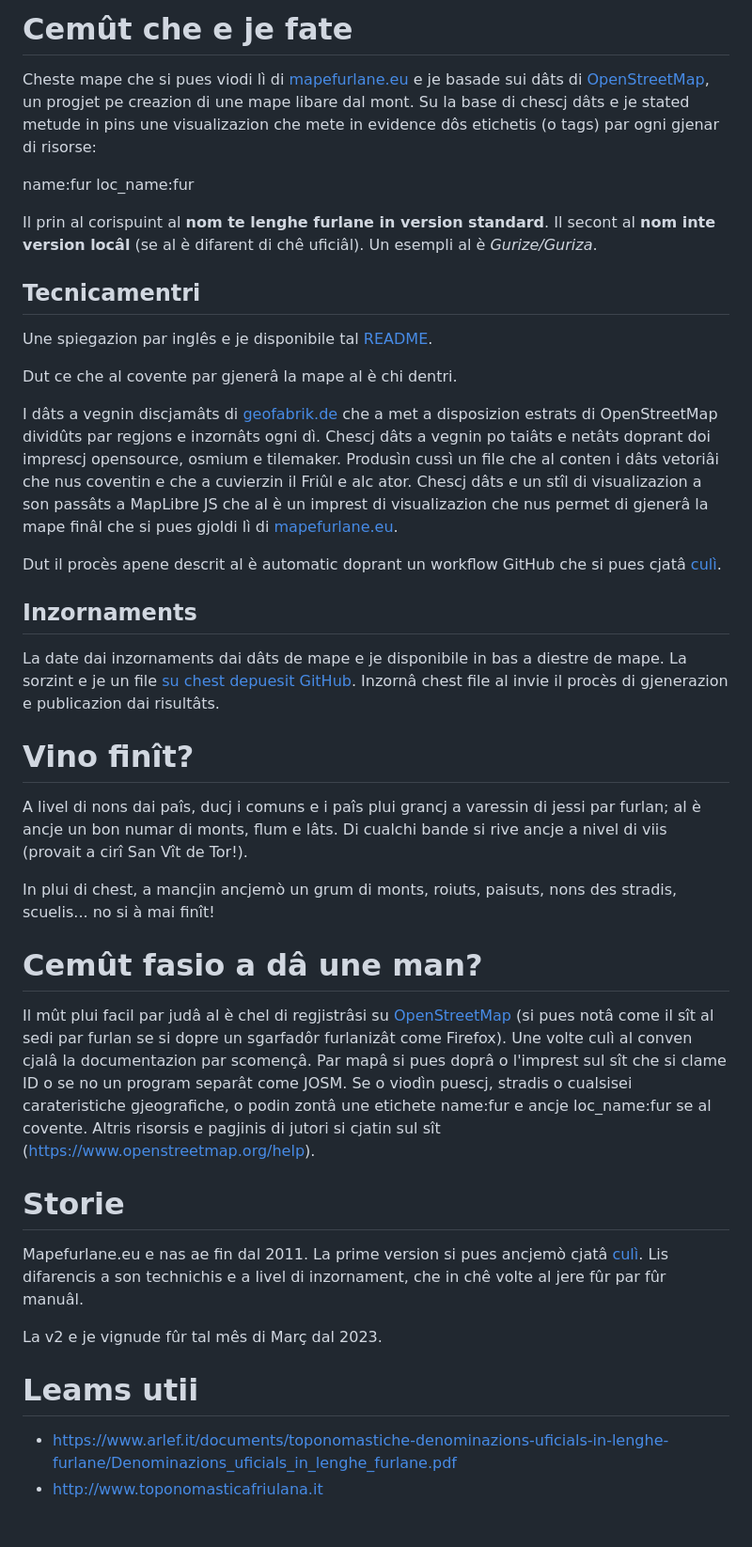
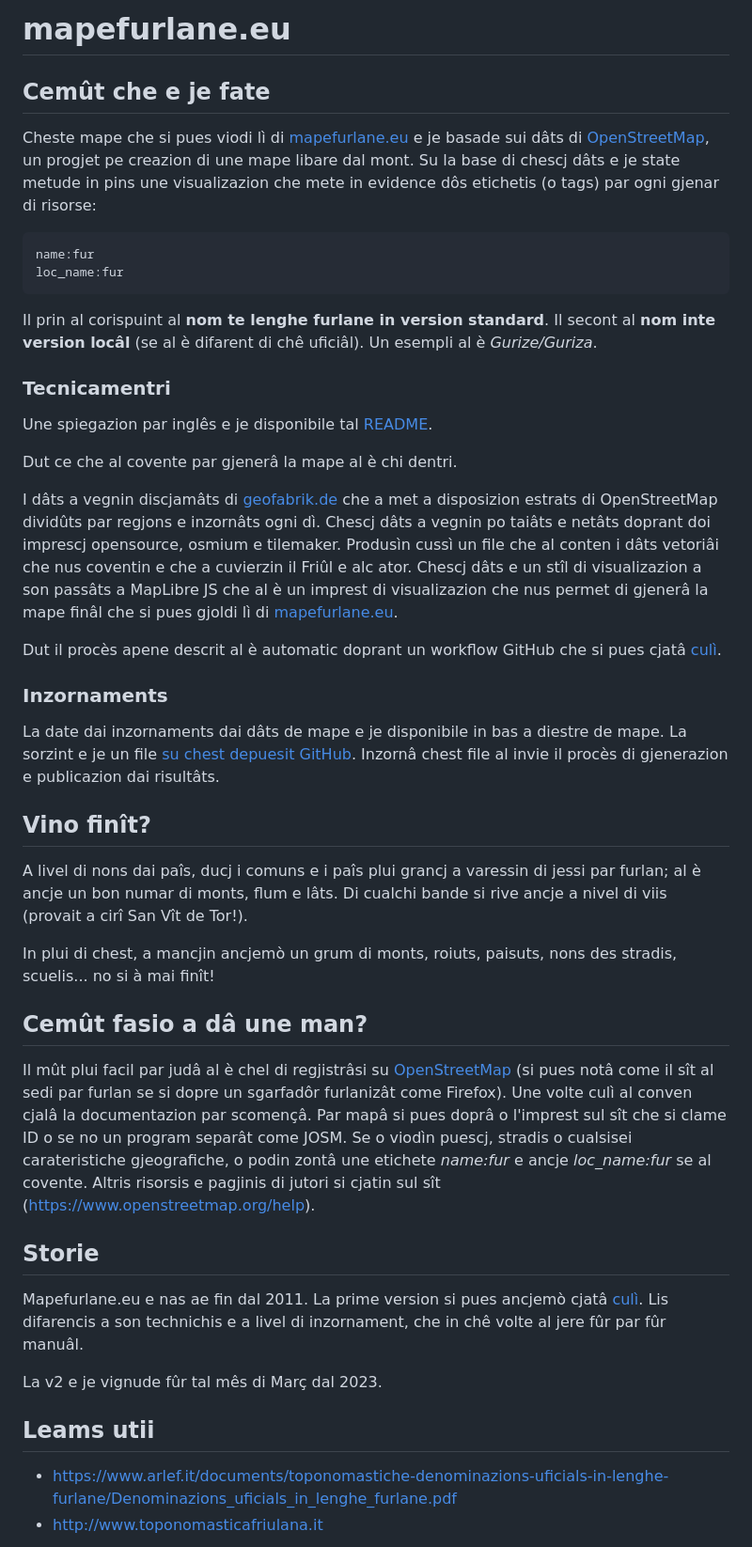
Before and after one commit to andreadecorte/mapefurlane, a Markdown page: docs/informazions.md, the part around the change. Shown: that part at 94% size. GitHub-like rendering; blank space fills up the shorter version.

````diff
--- a/docs/informazions.md
+++ b/docs/informazions.md
@@ -1,12 +1,17 @@
-# Cemût che e je fate
-Cheste mape che si pues viodi lì di [mapefurlane.eu](https://www.mapefurlane.eu) e je basade sui dâts di [OpenStreetMap](https://www.openstreetmap.org), un progjet pe creazion di une mape libare dal mont. Su la base di chescj dâts e je stated metude in pins une visualizazion che mete in evidence dôs etichetis (o tags) par ogni gjenar di risorse:
+# mapefurlane.eu
 
- name:fur
- loc_name:fur
+## Cemût che e je fate
+
+Cheste mape che si pues viodi lì di [mapefurlane.eu](https://www.mapefurlane.eu) e je basade sui dâts di [OpenStreetMap](https://www.openstreetmap.org), un progjet pe creazion di une mape libare dal mont. Su la base di chescj dâts e je state metude in pins une visualizazion che mete in evidence dôs etichetis (o tags) par ogni gjenar di risorse:
+
+```
+name:fur
+loc_name:fur
+```
 
 Il prin al corispuint al **nom te lenghe furlane in version standard**. Il secont al **nom inte version locâl** (se al è difarent di chê uficiâl). Un esempli al è *Gurize/Guriza*.
 
-## Tecnicamentri
+### Tecnicamentri
 
 Une spiegazion par inglês e je disponibile tal [README](../README.md).
 
@@ -16,27 +21,27 @@ I dâts a vegnin discjamâts di [geofabrik.de](https://www.geofabrik.de/) che a
 
 Dut il procès apene descrit al è automatic doprant un workflow GitHub che si pues cjatâ [culì](../.github/workflows/generate-and-publish.yaml).
 
-## Inzornaments
+### Inzornaments
 
 La date dai inzornaments dai dâts de mape e je disponibile in bas a diestre de mape. La sorzint e je un file [su chest depuesit GitHub](../MAPDATE.txt). Inzornâ chest file al invie il procès di gjenerazion e publicazion dai risultâts.
 
-# Vino finît?
+## Vino finît?
 
 A livel di nons dai paîs, ducj i comuns e i paîs plui grancj a varessin di jessi par furlan; al è ancje un bon numar di monts, flum e lâts. Di cualchi bande si rive ancje a nivel di viis (provait a cirî San Vît de Tor!).
 
 In plui di chest, a mancjin ancjemò un grum di monts, roiuts, paisuts, nons des stradis, scuelis... no si à mai finît!
 
-# Cemût fasio a dâ une man?
+## Cemût fasio a dâ une man?
 
-Il mût plui facil par judâ al è chel di regjistrâsi su [OpenStreetMap](https://www.openstreetmap.org) (si pues notâ come il sît al sedi par furlan se si dopre un sgarfadôr furlanizât come Firefox). Une volte culì al conven cjalâ la documentazion par scomençâ. Par mapâ si pues doprâ o l'imprest sul sît che si clame ID o se no un program separât come JOSM. Se o viodìn puescj, stradis o cualsisei carateristiche gjeografiche, o podin zontâ une etichete name:fur e ancje loc_name:fur se al covente. Altris risorsis e pagjinis di jutori si cjatin sul sît (https://www.openstreetmap.org/help).
+Il mût plui facil par judâ al è chel di regjistrâsi su [OpenStreetMap](https://www.openstreetmap.org) (si pues notâ come il sît al sedi par furlan se si dopre un sgarfadôr furlanizât come Firefox). Une volte culì al conven cjalâ la documentazion par scomençâ. Par mapâ si pues doprâ o l'imprest sul sît che si clame ID o se no un program separât come JOSM. Se o viodìn puescj, stradis o cualsisei carateristiche gjeografiche, o podin zontâ une etichete *name:fur* e ancje *loc_name:fur* se al covente. Altris risorsis e pagjinis di jutori si cjatin sul sît (https://www.openstreetmap.org/help).
 
-# Storie
+## Storie
 
 Mapefurlane.eu e nas ae fin dal 2011. La prime version si pues ancjemò cjatâ [culì](https://www.mapefurlane.eu/v1). Lis difarencis a son technichis e a livel di inzornament, che in chê volte al jere fûr par fûr manuâl.
 
 La v2 e je vignude fûr tal mês di Març dal 2023.
 
-# Leams utii
+## Leams utii
 
 * https://www.arlef.it/documents/toponomastiche-denominazions-uficials-in-lenghe-furlane/Denominazions_uficials_in_lenghe_furlane.pdf
 * http://www.toponomasticafriulana.it
````
